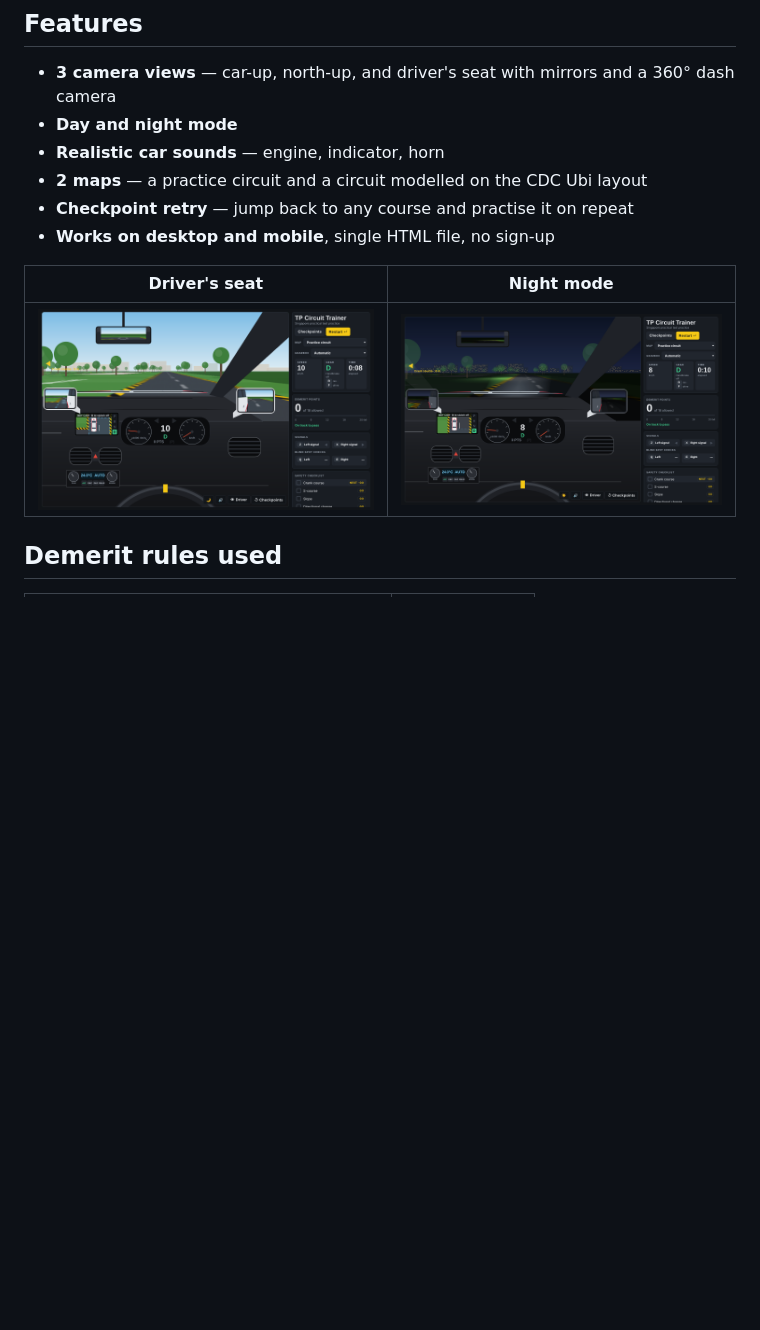
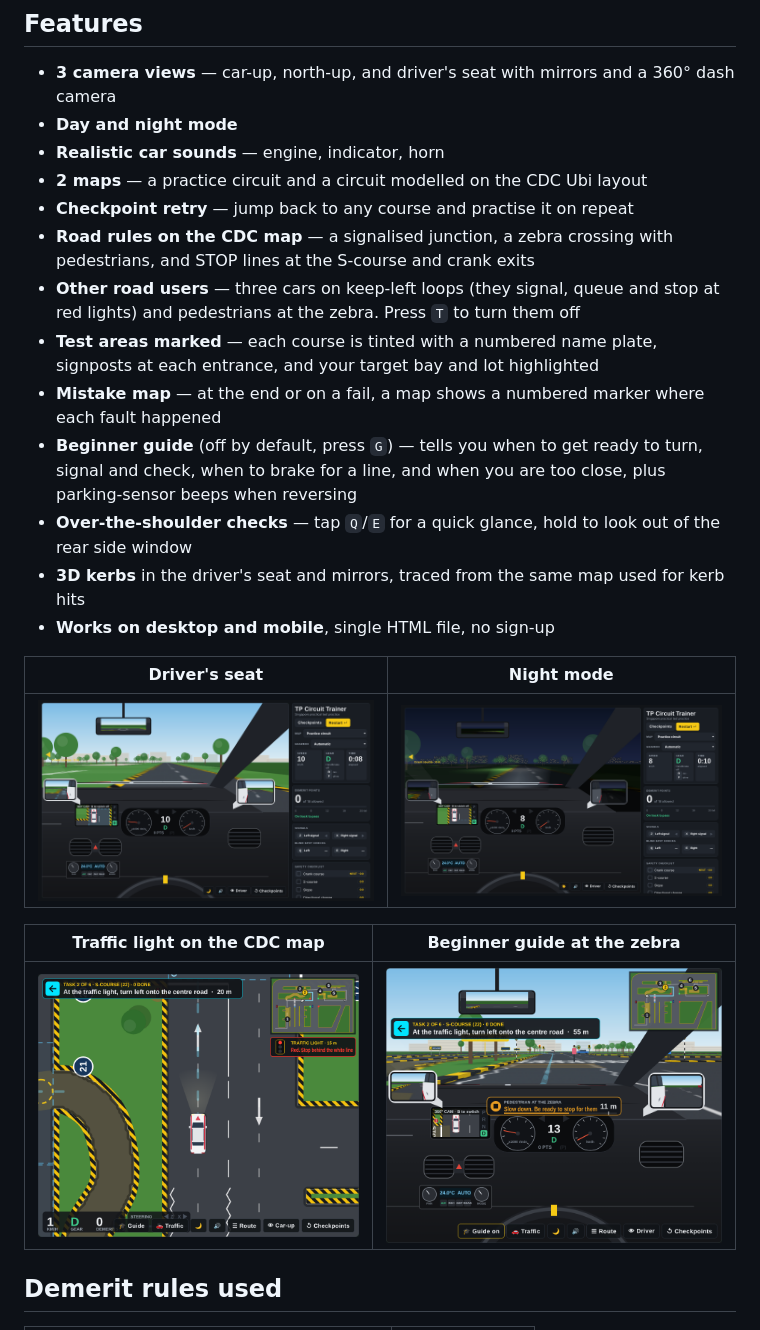
Before and after one commit to thinking-cookie/TP-simulator, a Markdown page: README.md, the part around one of its changes. Drawn GitHub-style; pictures changed too: screenshots/beginner-guide.png (added), screenshots/cdc-traffic.png (added); blank space fills up the shorter version.

```diff
--- a/README.md
+++ b/README.md
@@ -36,11 +36,22 @@ A browser-based trainer that lets learners **drive** the circuit, not just watch
 - **Realistic car sounds** — engine, indicator, horn
 - **2 maps** — a practice circuit and a circuit modelled on the CDC Ubi layout
 - **Checkpoint retry** — jump back to any course and practise it on repeat
+- **Road rules on the CDC map** — a signalised junction, a zebra crossing with pedestrians, and STOP lines at the S-course and crank exits
+- **Other road users** — three cars on keep-left loops (they signal, queue and stop at red lights) and pedestrians at the zebra. Press `T` to turn them off
+- **Test areas marked** — each course is tinted with a numbered name plate, signposts at each entrance, and your target bay and lot highlighted
+- **Mistake map** — at the end or on a fail, a map shows a numbered marker where each fault happened
+- **Beginner guide** (off by default, press `G`) — tells you when to get ready to turn, signal and check, when to brake for a line, and when you are too close, plus parking-sensor beeps when reversing
+- **Over-the-shoulder checks** — tap `Q`/`E` for a quick glance, hold to look out of the rear side window
+- **3D kerbs** in the driver's seat and mirrors, traced from the same map used for kerb hits
 - **Works on desktop and mobile**, single HTML file, no sign-up
 
 | Driver's seat | Night mode |
 |---|---|
 | ![Driver's seat view](screenshots/driver-view.png) | ![Night mode](screenshots/night.png) |
+
+| Traffic light on the CDC map | Beginner guide at the zebra |
+|---|---|
+| ![Top-down view at the signalised junction](screenshots/cdc-traffic.png) | ![Driver's seat with the beginner guide card](screenshots/beginner-guide.png) |
 
 ## Demerit rules used
 
```
Also changed, not shown: other parts of README.md (+16 -0 lines), 1 other file.
